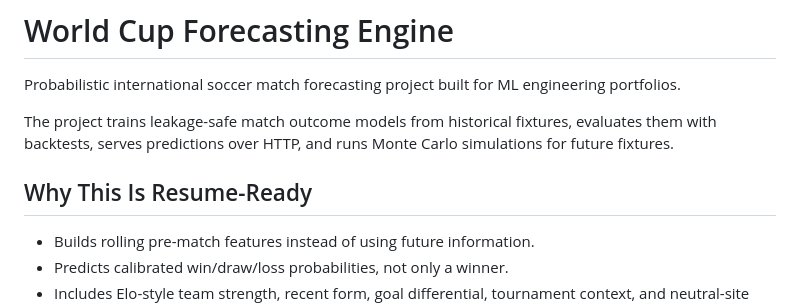
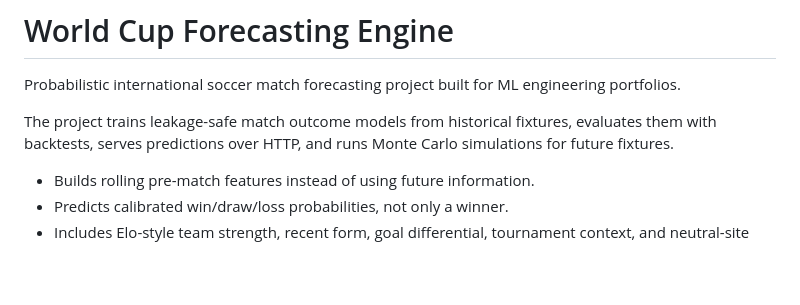
Before and after one commit to liamkaigates/World-Cup-Predictor, a Markdown page: README.md, the part around the change. Rendered like a GitHub page; blank space fills up the shorter version.

Commit message:
Remove resume-ready section from README
Removed the 'Why This Is Resume-Ready' section from README.

```diff
--- a/README.md
+++ b/README.md
@@ -3,8 +3,6 @@
 Probabilistic international soccer match forecasting project built for ML engineering portfolios.
 
 The project trains leakage-safe match outcome models from historical fixtures, evaluates them with backtests, serves predictions over HTTP, and runs Monte Carlo simulations for future fixtures.
-
-## Why This Is Resume-Ready
 
 - Builds rolling pre-match features instead of using future information.
 - Predicts calibrated win/draw/loss probabilities, not only a winner.
```
